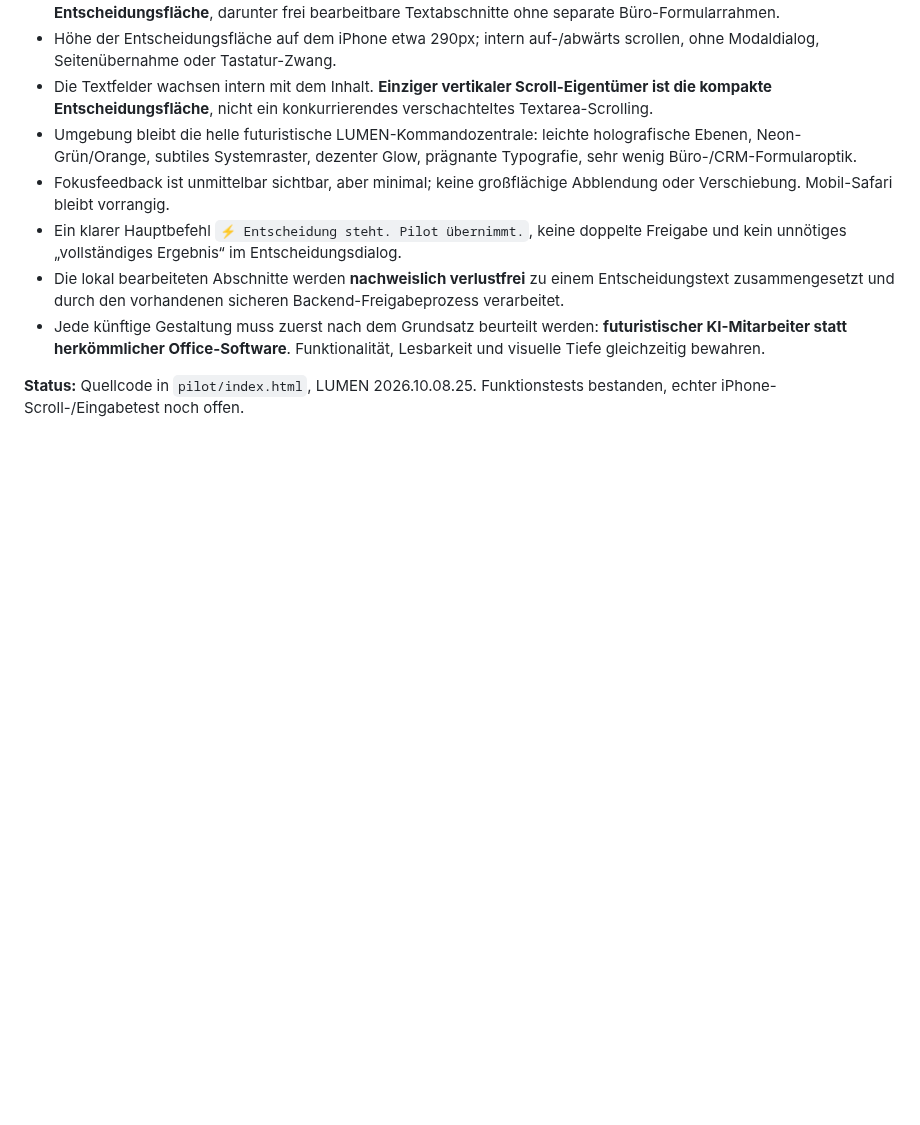
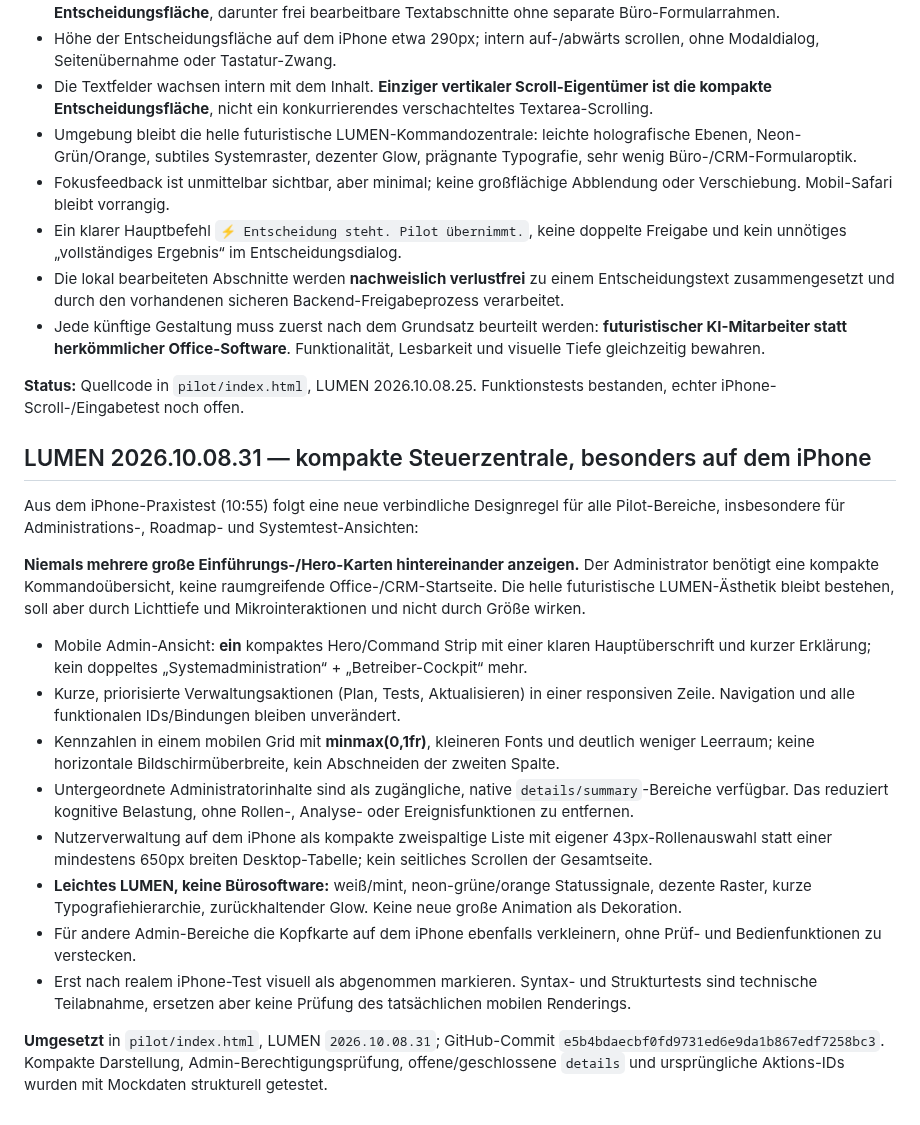
Before and after one commit to neXaro-Solutions/nexaro-solutions-website, a Markdown page: pilot/DESIGN_SYSTEM.md, the part around the change. Drawn GitHub-style; blank space fills up the shorter version.

Commit message:
docs(pilot): enforce small responsive LUMEN admin hierarchy and accessible progressive detail

```diff
--- a/pilot/DESIGN_SYSTEM.md
+++ b/pilot/DESIGN_SYSTEM.md
@@ -101,3 +101,21 @@ Dieser Zusatz ist verbindlich für alle mobilen und Desktop-Oberflächen.
 - Jede künftige Gestaltung muss zuerst nach dem Grundsatz beurteilt werden: **futuristischer KI-Mitarbeiter statt herkömmlicher Office-Software**. Funktionalität, Lesbarkeit und visuelle Tiefe gleichzeitig bewahren.
 
 **Status:** Quellcode in `pilot/index.html`, LUMEN 2026.10.08.25. Funktionstests bestanden, echter iPhone-Scroll-/Eingabetest noch offen.
+
+
+## LUMEN 2026.10.08.31 — kompakte Steuerzentrale, besonders auf dem iPhone
+
+Aus dem iPhone-Praxistest (10:55) folgt eine neue verbindliche Designregel für alle Pilot-Bereiche, insbesondere für Administrations-, Roadmap- und Systemtest-Ansichten:
+
+**Niemals mehrere große Einführungs-/Hero-Karten hintereinander anzeigen.** Der Administrator benötigt eine kompakte Kommandoübersicht, keine raumgreifende Office-/CRM-Startseite. Die helle futuristische LUMEN-Ästhetik bleibt bestehen, soll aber durch Lichttiefe und Mikrointeraktionen und nicht durch Größe wirken.
+
+- Mobile Admin-Ansicht: **ein** kompaktes Hero/Command Strip mit einer klaren Hauptüberschrift und kurzer Erklärung; kein doppeltes „Systemadministration“ + „Betreiber-Cockpit“ mehr.
+- Kurze, priorisierte Verwaltungsaktionen (Plan, Tests, Aktualisieren) in einer responsiven Zeile. Navigation und alle funktionalen IDs/Bindungen bleiben unverändert.
+- Kennzahlen in einem mobilen Grid mit **minmax(0,1fr)**, kleineren Fonts und deutlich weniger Leerraum; keine horizontale Bildschirmüberbreite, kein Abschneiden der zweiten Spalte.
+- Untergeordnete Administratorinhalte sind als zugängliche, native `details/summary`-Bereiche verfügbar. Das reduziert kognitive Belastung, ohne Rollen-, Analyse- oder Ereignisfunktionen zu entfernen.
+- Nutzerverwaltung auf dem iPhone als kompakte zweispaltige Liste mit eigener 43px-Rollenauswahl statt einer mindestens 650px breiten Desktop-Tabelle; kein seitliches Scrollen der Gesamtseite.
+- **Leichtes LUMEN, keine Bürosoftware:** weiß/mint, neon-grüne/orange Statussignale, dezente Raster, kurze Typografiehierarchie, zurückhaltender Glow. Keine neue große Animation als Dekoration.
+- Für andere Admin-Bereiche die Kopfkarte auf dem iPhone ebenfalls verkleinern, ohne Prüf- und Bedienfunktionen zu verstecken.
+- Erst nach realem iPhone-Test visuell als abgenommen markieren. Syntax- und Strukturtests sind technische Teilabnahme, ersetzen aber keine Prüfung des tatsächlichen mobilen Renderings.
+
+**Umgesetzt** in `pilot/index.html`, LUMEN `2026.10.08.31`; GitHub-Commit `e5b4bdaecbf0fd9731ed6e9da1b867edf7258bc3`. Kompakte Darstellung, Admin-Berechtigungsprüfung, offene/geschlossene `details` und ursprüngliche Aktions-IDs wurden mit Mockdaten strukturell getestet.
```
